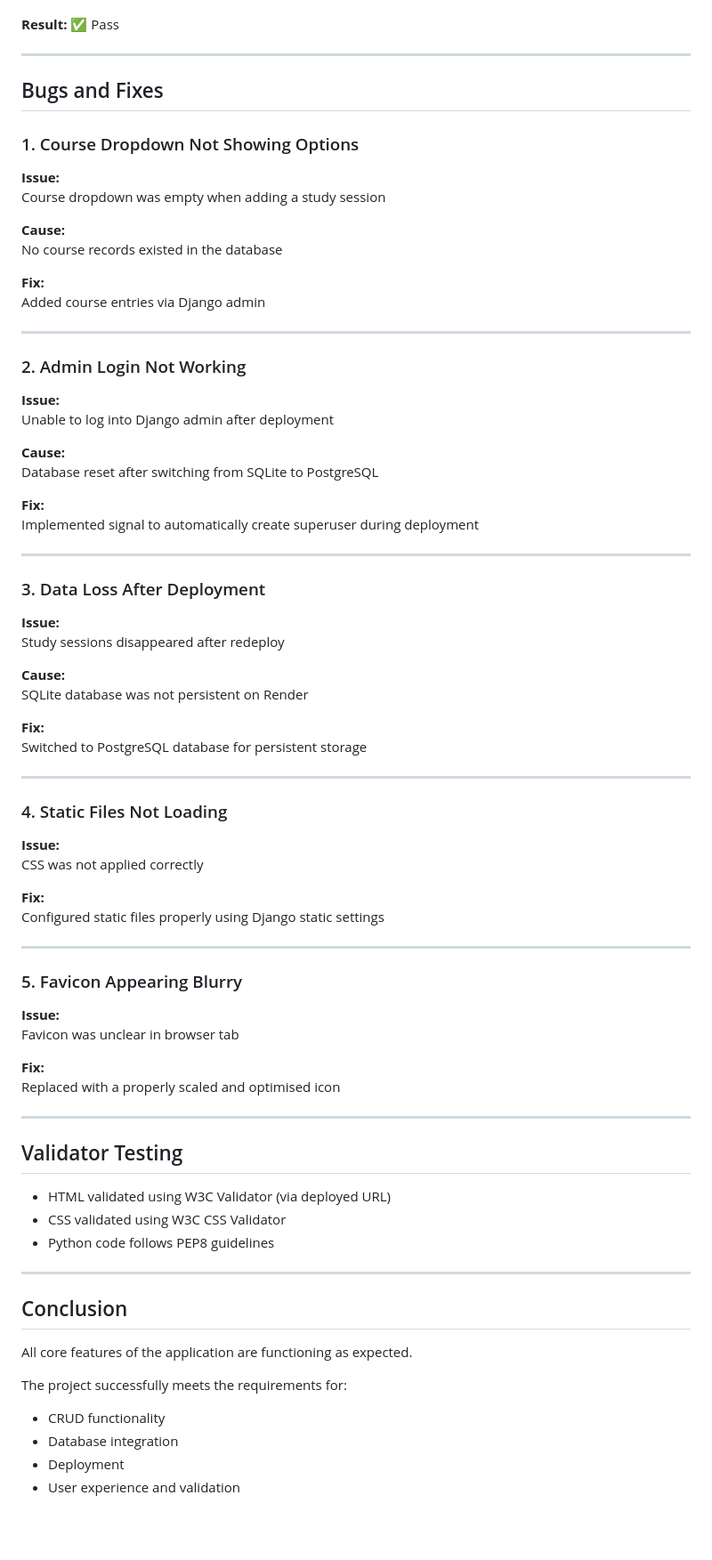
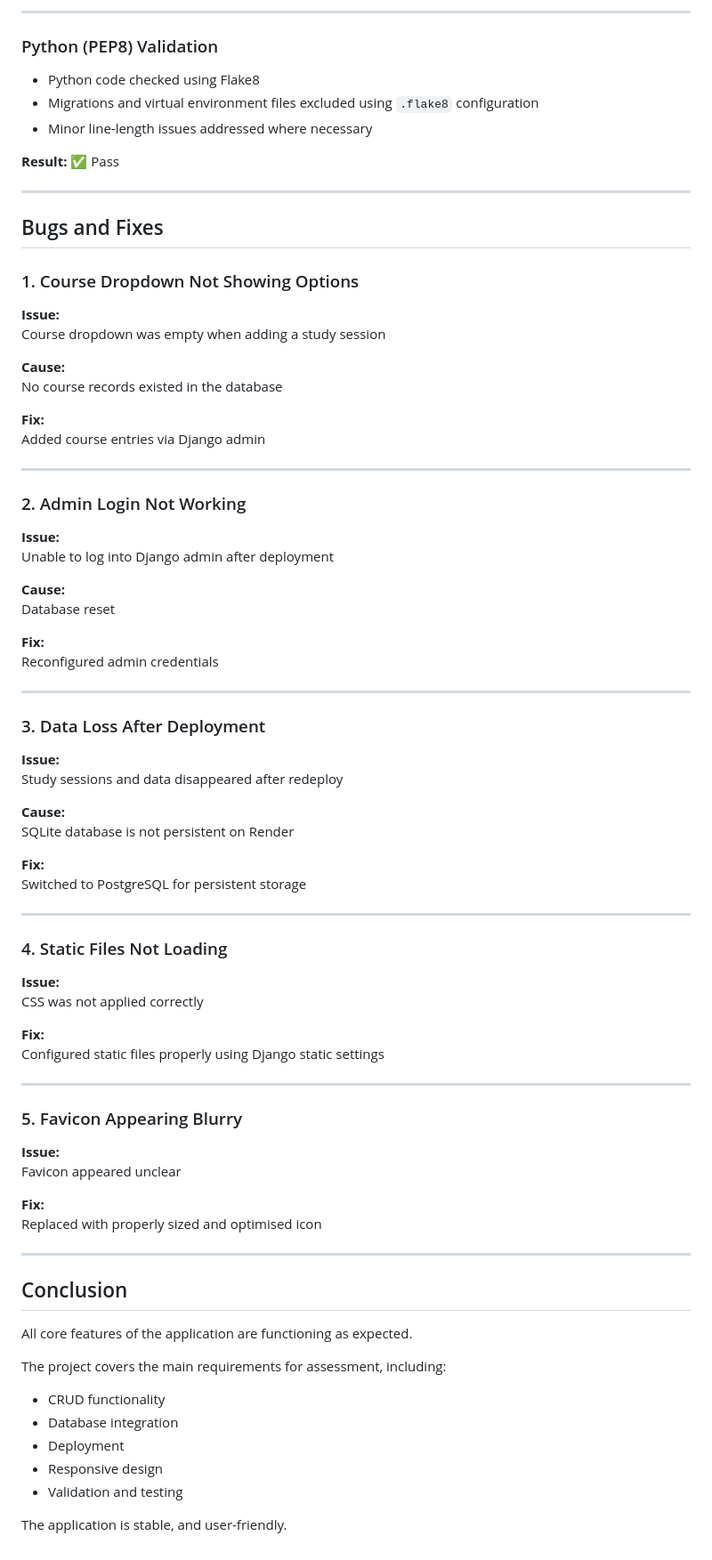
Before and after one commit to Vera-com/learntrack, a Markdown page: test.md, the part around one of its changes. Shown at 89% size. GitHub-like rendering; blank space fills up the shorter version.

```diff
--- a/test.md
+++ b/test.md
@@ -104,3 +167,10 @@ Bootstrap grid system ensures layout adapts correctly across all devices.
+---
+
+### Python (PEP8) Validation
+
+- Python code checked using Flake8
+- Migrations and virtual environment files excluded using `.flake8` configuration
+- Minor line-length issues addressed where necessary
 
 **Result:** ✅ Pass
 
@@ -109,6 +179,7 @@ Bootstrap grid system ensures layout adapts correctly across all devices.
 ## Bugs and Fixes
 
 ### 1. Course Dropdown Not Showing Options
+
 **Issue:**
 Course dropdown was empty when adding a study session
 
@@ -121,30 +192,33 @@ Added course entries via Django admin
 ---
 
 ### 2. Admin Login Not Working
+
 **Issue:**
 Unable to log into Django admin after deployment
 
 **Cause:**
-Database reset after switching from SQLite to PostgreSQL
+Database reset
 
 **Fix:**
-Implemented signal to automatically create superuser during deployment
+Reconfigured admin credentials
 
 ---
 
 ### 3. Data Loss After Deployment
+
 **Issue:**
-Study sessions disappeared after redeploy
+Study sessions and data disappeared after redeploy
 
 **Cause:**
-SQLite database was not persistent on Render
+SQLite database is not persistent on Render
 
 **Fix:**
-Switched to PostgreSQL database for persistent storage
+Switched to PostgreSQL for persistent storage
 
 ---
 
 ### 4. Static Files Not Loading
+
 **Issue:**
 CSS was not applied correctly
 
@@ -154,19 +228,12 @@ Configured static files properly using Django static settings
 ---
 
 ### 5. Favicon Appearing Blurry
+
 **Issue:**
-Favicon was unclear in browser tab
+Favicon appeared unclear
 
 **Fix:**
-Replaced with a properly scaled and optimised icon
-
----
-
-## Validator Testing
-
-- HTML validated using W3C Validator (via deployed URL)
-- CSS validated using W3C CSS Validator
-- Python code follows PEP8 guidelines
+Replaced with properly sized and optimised icon
 
 ---
 
@@ -174,8 +241,12 @@ Replaced with a properly scaled and optimised icon
 
 All core features of the application are functioning as expected.
 
-The project successfully meets the requirements for:
+The project covers the main requirements for assessment, including:
+
 - CRUD functionality
 - Database integration
 - Deployment
-- User experience and validation
+- Responsive design
+- Validation and testing
+
+The application is stable, and user-friendly.
```
Also changed, not shown: other parts of test.md (+80 -17 lines).
